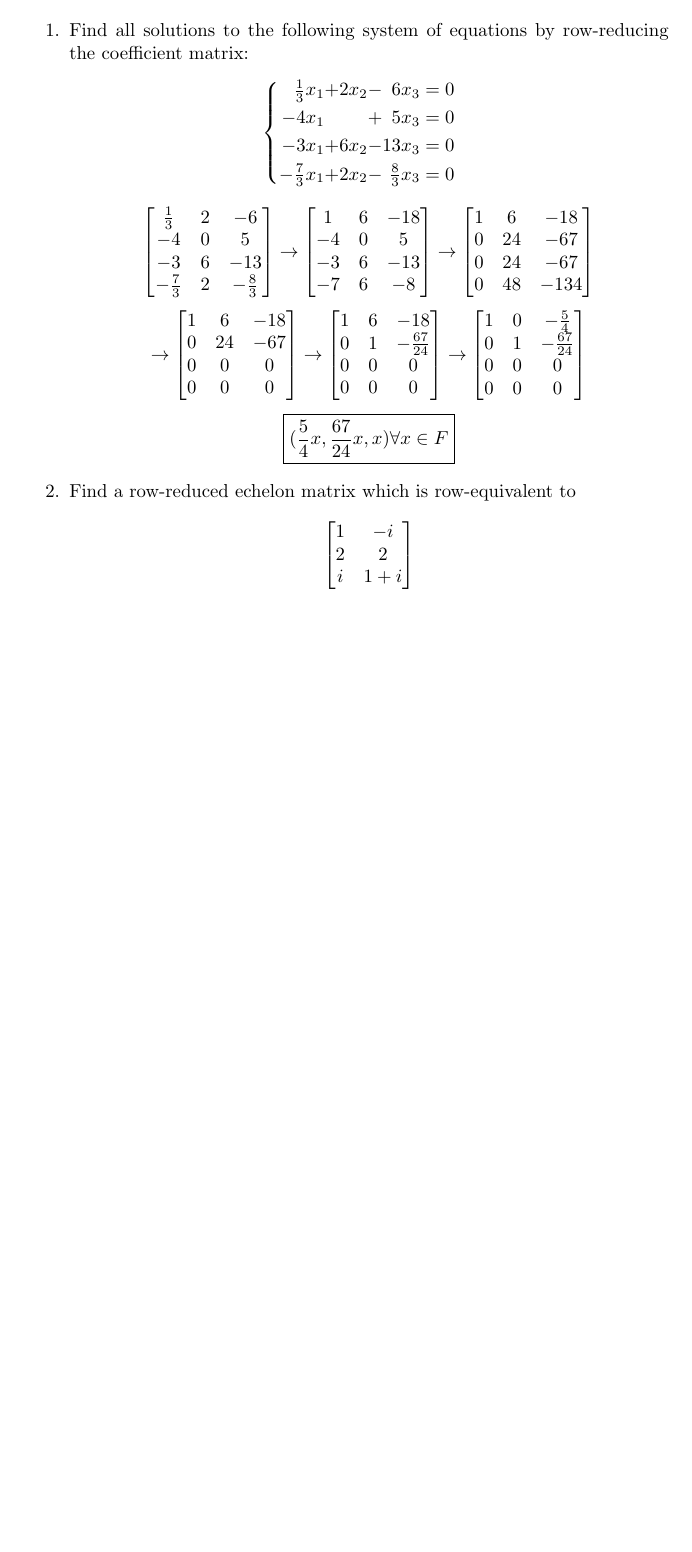
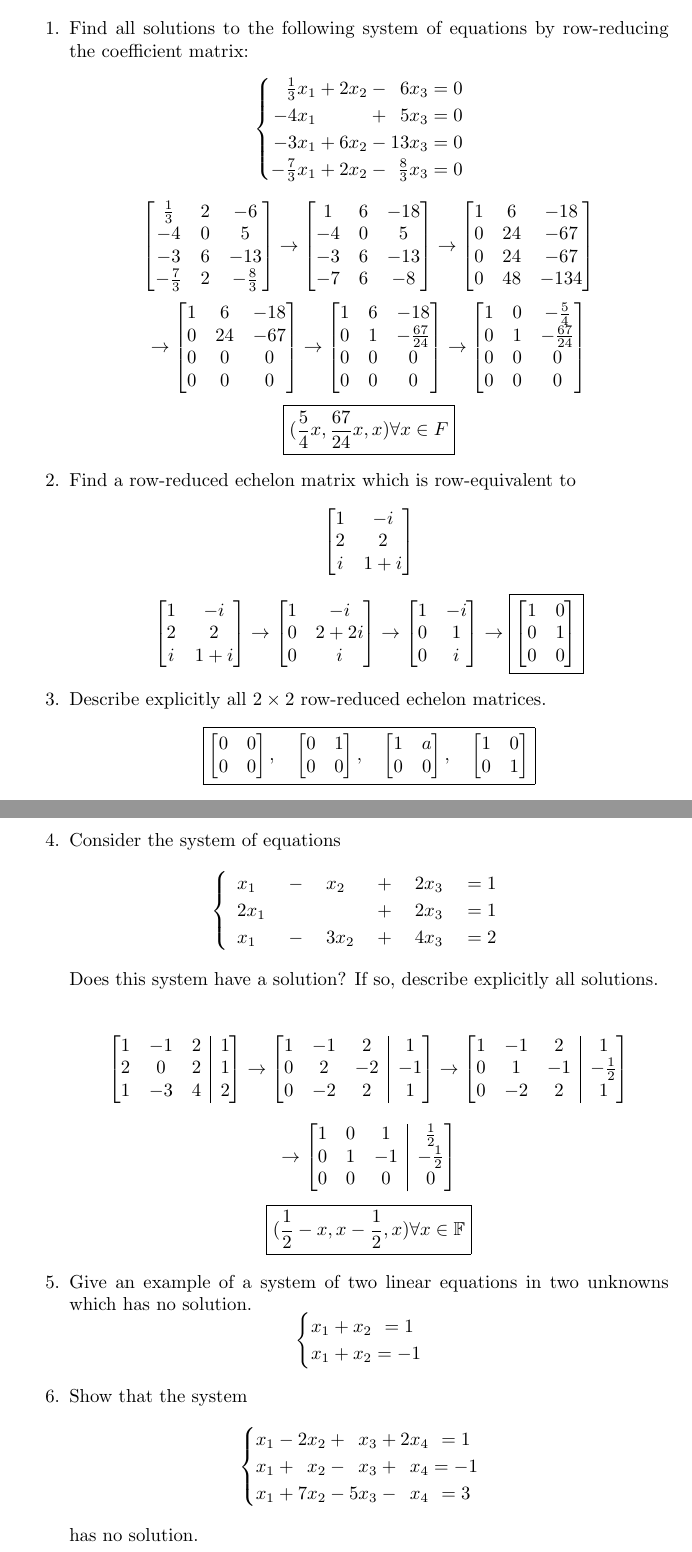
Before and after one commit to manoj8412/hoffman-kunze-solutions, a LaTeX document (chapter1_linear_equations.tex): part of page 9 of 9 before the commit and two parts of pages 9 and 10 of 10 after it, the two joined at a grey line, cut so that both start at the same text, the shorter picture padded with empty space. Compiled offline with pdfLaTeX.

Commit message:
Better system of equations environment

```diff
--- a/chapter1_linear_equations.tex
+++ b/chapter1_linear_equations.tex
@@ -724,14 +722,12 @@ If any other entry is non-zero, a similar argument can be given.
 \begin{enumerate}[listparindent=\parindent]
 \item[1.] Find all solutions to the following system of equations by row-reducing the coefficient matrix:
     \[
-        \begin{cases}
-            \begin{alignedat}{6}
-                \tfrac{1}{3}x_1 &+& 2x_2 &-& 6x_3 &= 0 \\
-                -4x_1 && &+& 5x_3 &= 0 \\
-                -3x_1 &+& 6x_2 &-& 13x_3 &= 0 \\
-                -\tfrac{7}{3}x_1 &+& 2x_2 &-& \tfrac{8}{3}x_3 &= 0 \\
-            \end{alignedat}
-        \end{cases}
+        \begin{system}{3}
+            \tfrac{1}{3}x_1 &+& 2x_2 &-& 6x_3 &= 0 \\
+            -4x_1 && &+& 5x_3 &= 0 \\
+            -3x_1 &+& 6x_2 &-& 13x_3 &= 0 \\
+            -\tfrac{7}{3}x_1 &+& 2x_2 &-& \tfrac{8}{3}x_3 &= 0 \\
+        \end{system}
     \]
 \[
     \begin{bmatrix}
@@ -792,6 +788,121 @@ If any other entry is non-zero, a similar argument can be given.
             i & 1 + i
         \end{bmatrix}
     \]
+\[
+    \begin{bmatrix}
+        1 & -i \\
+        2 & 2 \\
+        i & 1 + i
+    \end{bmatrix}
+    \rightarrow
+    \begin{bmatrix}
+        1 & -i \\
+        0 & 2+2i \\
+        0 & i
+    \end{bmatrix}
+    \rightarrow
+    \begin{bmatrix}
+        1 & -i \\
+        0 & 1 \\
+        0 & i
+    \end{bmatrix}
+    \rightarrow
+    \boxed{
+        \begin{bmatrix}
+            1 & 0 \\
+            0 & 1 \\
+            0 & 0
+        \end{bmatrix}
+    }
+\]
+
+\item[3.] Describe explicitly all \(2 \times 2\) row-reduced echelon matrices.
+\[
+    \boxed{
+        \begin{bmatrix}
+            0 & 0 \\
+            0 & 0 \\
+        \end{bmatrix}
+        , \quad
+        \begin{bmatrix}
+            0 & 1 \\
+            0 & 0 \\
+        \end{bmatrix}
+        , \quad
+        \begin{bmatrix}
+            1 & a \\
+            0 & 0 \\
+        \end{bmatrix}
+        , \quad
+        \begin{bmatrix}
+            1 & 0 \\
+            0 & 1 \\
+        \end{bmatrix}
+    }
+\]
+
+\item[4.] Consider the system of equations
+    \[
+        \begin{cases}
+            \begin{array}{l B l B l B l}
+                x_1 &-& x_2 &+& 2x_3 &= 1 \\
+                2x_1 && &+& 2x_3 &= 1 \\
+                x_1 &-& 3x_2 &+& 4x_3 &= 2 \\
+            \end{array}
+        \end{cases}
+    \]
+    Does this system have a solution? If so, describe explicitly all solutions.
+
+\[
+    \begin{abmatrix}{3}
+        1 & -1 & 2 & 1 \\
+        2 & 0 & 2 & 1 \\
+        1 & -3 & 4 & 2
+    \end{abmatrix}
+    \rightarrow
+    \begin{abmatrix}{3}
+        1 & -1 & 2 & 1 \\
+        0 & 2 & -2 & -1 \\
+        0 & -2 & 2 & 1
+    \end{abmatrix}
+    \rightarrow
+    \begin{abmatrix}{3}
+        1 & -1 & 2 & 1 \\
+        0 & 1 & -1 & -\frac{1}{2} \\
+        0 & -2 & 2 & 1
+    \end{abmatrix}
+\]
+\[
+    \rightarrow
+    \begin{abmatrix}{3}
+        1 & 0 & 1 & \frac{1}{2} \\
+        0 & 1 & -1 & -\frac{1}{2} \\
+        0 & 0 & 0 & 0
+    \end{abmatrix}
+\]
+\[
+    \boxed{
+        (\frac{1}{2} - x, x - \frac{1}{2}, x) \forall x \in \mathbb F
+    }
+\]
+
+\item[5.] Give an example of a system of two linear equations in two unknowns which has no solution.
+\[
+	\begin{system}{2}
+		x_1 &+& x_2 &= 1 \\
+		x_1 &+& x_2 &= -1
+	\end{system}
+\]
+
+\item[6.] Show that the system
+    \[
+        \begin{system}{4}
+            x_1 &-& 2x_2 &+& x_3 &+& 2x_4 &= 1 \\
+            x_1 &+& x_2 &-& x_3 &+& x_4 &= -1 \\
+            x_1 &+& 7x_2 &-& 5x_3 &-& x_4 &= 3
+        \end{system}
+    \]
+    has no solution.
 
 \end{enumerate}
 
```
Also changed, not shown: chapter1_linear_equations.tex (168 more changed lines).
